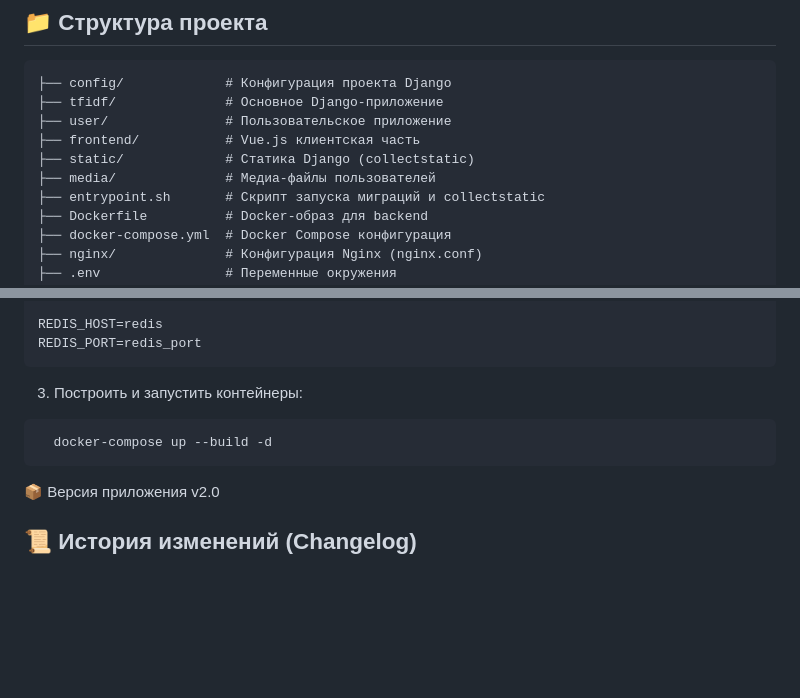
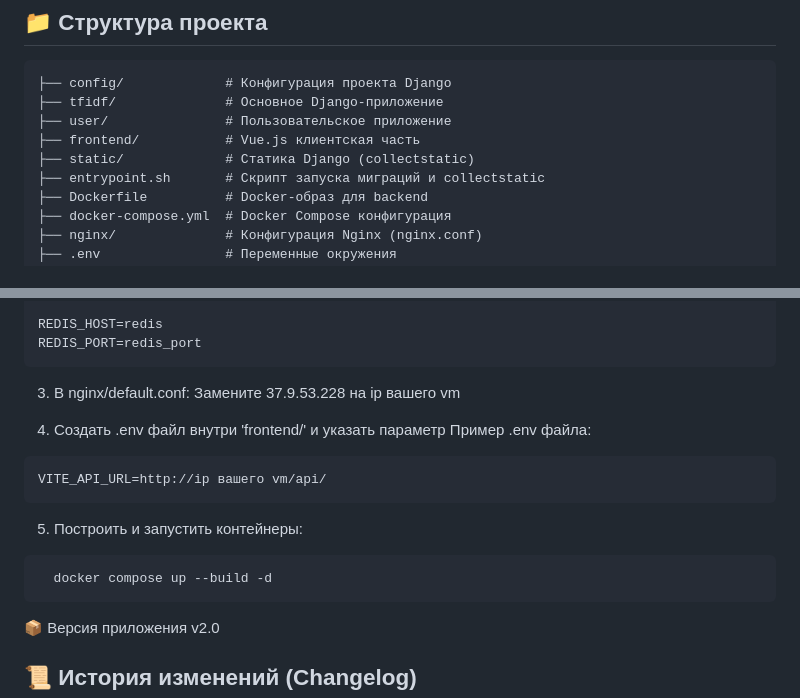
Before and after one commit to MuhibullohHakimjonov/tfidf-test, a Markdown page: README.md, 2 parts joined by grey strips. Drawn GitHub-style; blank space fills up the shorter version.

Commit message:
v2.0 updated README.md file

````diff
--- a/README.md
+++ b/README.md
@@ -21,7 +21,6 @@
 ├── user/               # Пользовательское приложение
 ├── frontend/           # Vue.js клиентская часть
 ├── static/             # Статика Django (collectstatic)
-├── media/              # Медиа-файлы пользователей
 ├── entrypoint.sh       # Скрипт запуска миграций и collectstatic
 ├── Dockerfile          # Docker-образ для backend
 ├── docker-compose.yml  # Docker Compose конфигурация
@@ -77,9 +76,20 @@ REDIS_HOST=redis
 REDIS_PORT=redis_port
 ```
 
-3. Построить и запустить контейнеры:
+3. В nginx/default.conf: Замените 37.9.53.228 на ip вашего vm
+
+
+4. Создать .env файл внутри 'frontend/' и указать параметр
+Пример .env файла:
+```text
+VITE_API_URL=http://ip вашего vm/api/
+```
+
+
+
+5. Построить и запустить контейнеры:
 ```bash
-  docker-compose up --build -d
+  docker compose up --build -d
 ```
 
 
````
